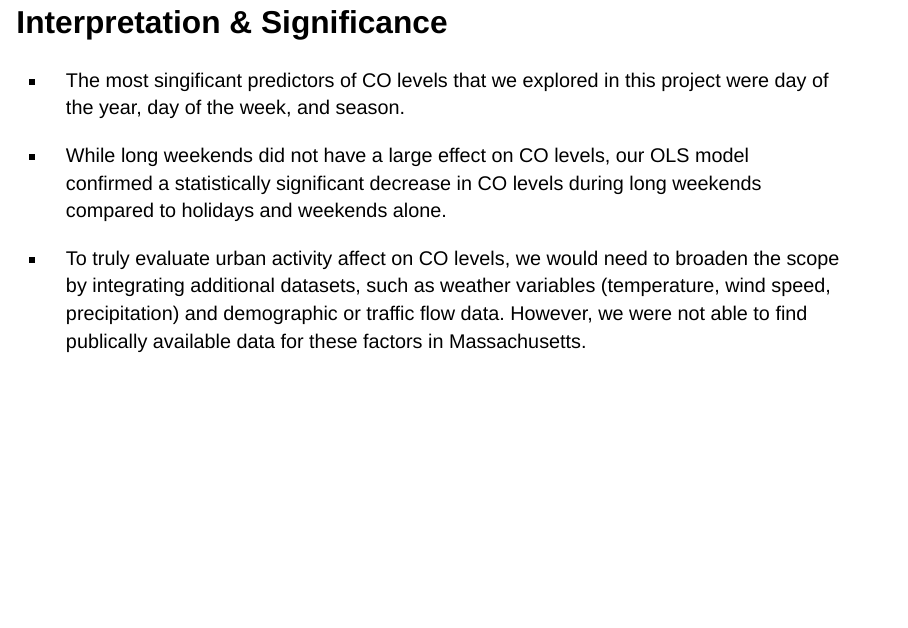
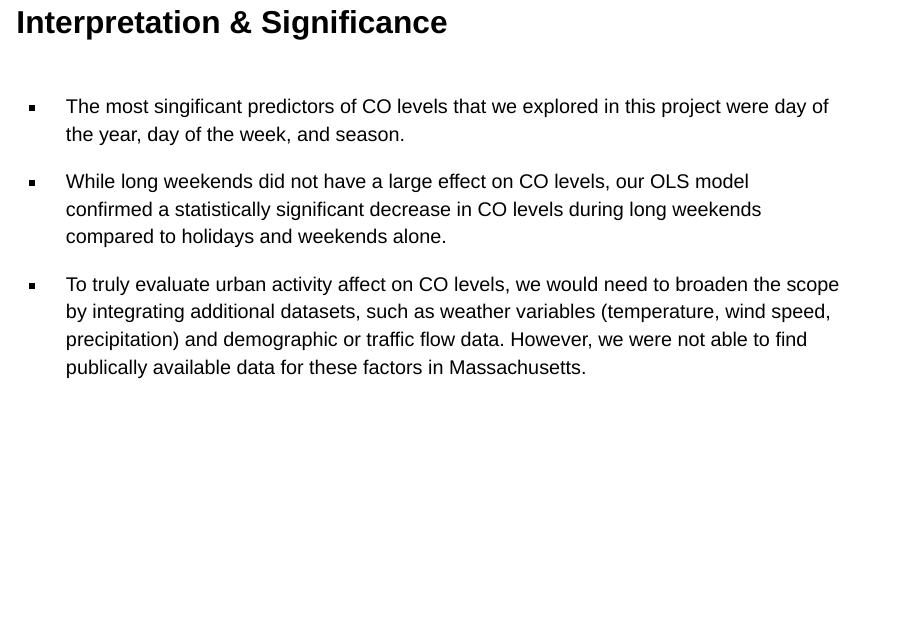
Before and after one commit to INFO523-Fall25-101-201/final-project-w-squared-watts-wowk, a Quarto document (presentation.qmd): page 12 of 15. Rendered offline with R 4.5, knitr and Pandoc in place of Quarto, with nearby package versions; the code chunks are not run, so their results and figures are left out; drawn as Slidy slides in place of the format the file asks for.

Commit message:
inserted fit text markdowns

```diff
--- a/presentation.qmd
+++ b/presentation.qmd
@@ -279,12 +279,15 @@ plt.show()
 :::::
 
 ## Interpretation & Significance
-
+::: {.r-fit-text}
+::::: columns
 * The most singificant predictors of CO levels that we explored in this project were day of the year, day of the week, and season.
 
 * While long weekends did not have a large effect on CO levels, our OLS model confirmed a statistically significant decrease in CO levels during long weekends compared to holidays and weekends alone.
 
 * To truly evaluate urban activity affect on CO levels, we would need to broaden the scope by integrating additional datasets, such as weather variables (temperature, wind speed, precipitation) and demographic or traffic flow data. However, we were not able to find publically available data for these factors in Massachusetts.
+:::::
+:::
 
 ## Broader Impacts
 - Analyses like these are important to understanding the impacts of how our activities can be contributing to air quality changes.
```
Also changed, not shown: presentation.qmd (4 more changed lines).
